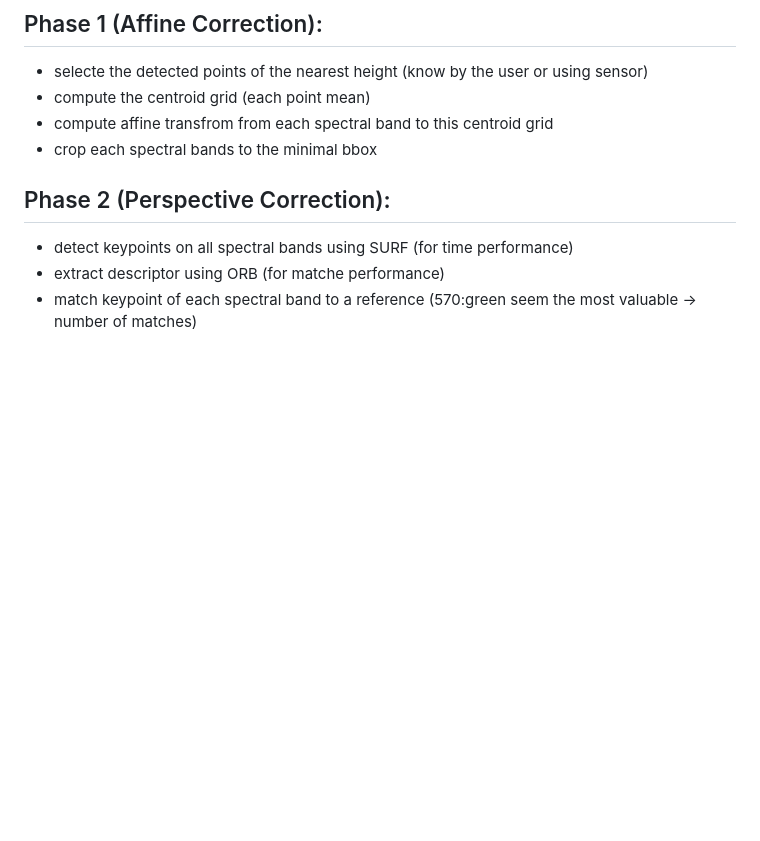
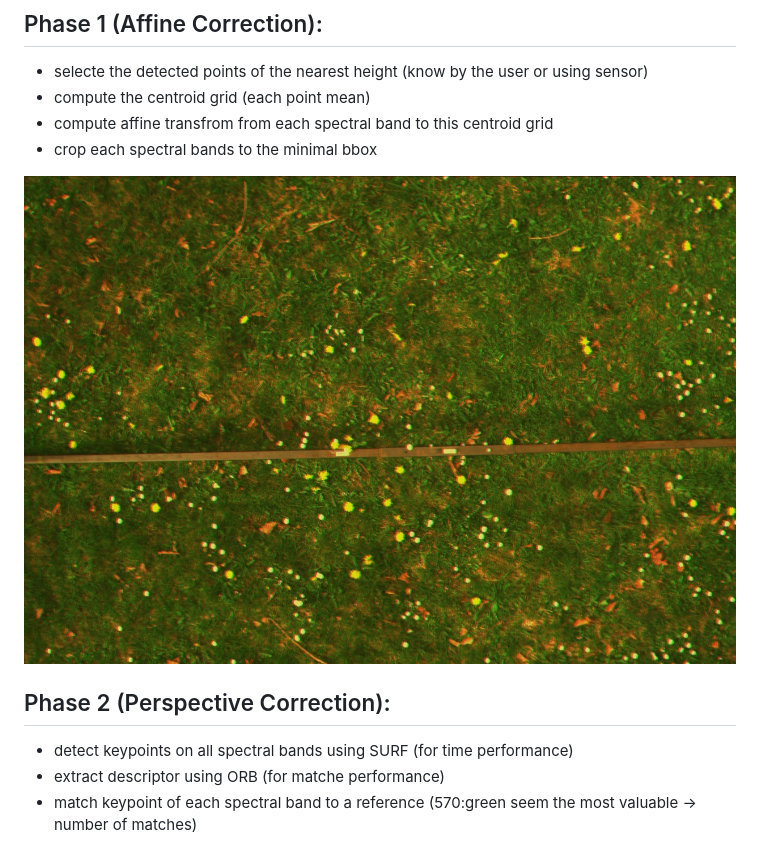
Before and after one commit to Phirxian/phd-airphen-alignment, a Markdown page: README.md, the part around the change printed below. Rendered like a GitHub page; pictures changed too: figures/affine_5.0_false_color.jpg (added); blank space fills up the shorter version.

```diff
--- a/README.md
+++ b/README.md
@@ -13,6 +13,8 @@ Allignement is refined at different stage
 + compute affine transfrom from each spectral band to this centroid grid
 + crop each spectral bands to the minimal bbox
 
+![alt text](figures/affine_5.0_false_color.jpg "False Color Corrected Image")
+
 ## Phase 2 (Perspective Correction):
 + detect keypoints on all spectral bands using SURF (for time performance)
 + extract descriptor using ORB (for matche performance)
```
Also changed, not shown: other parts of README.md (+2 -1 lines), figures/prespective_5.0_false_color.jpg (added), 1 other file.
